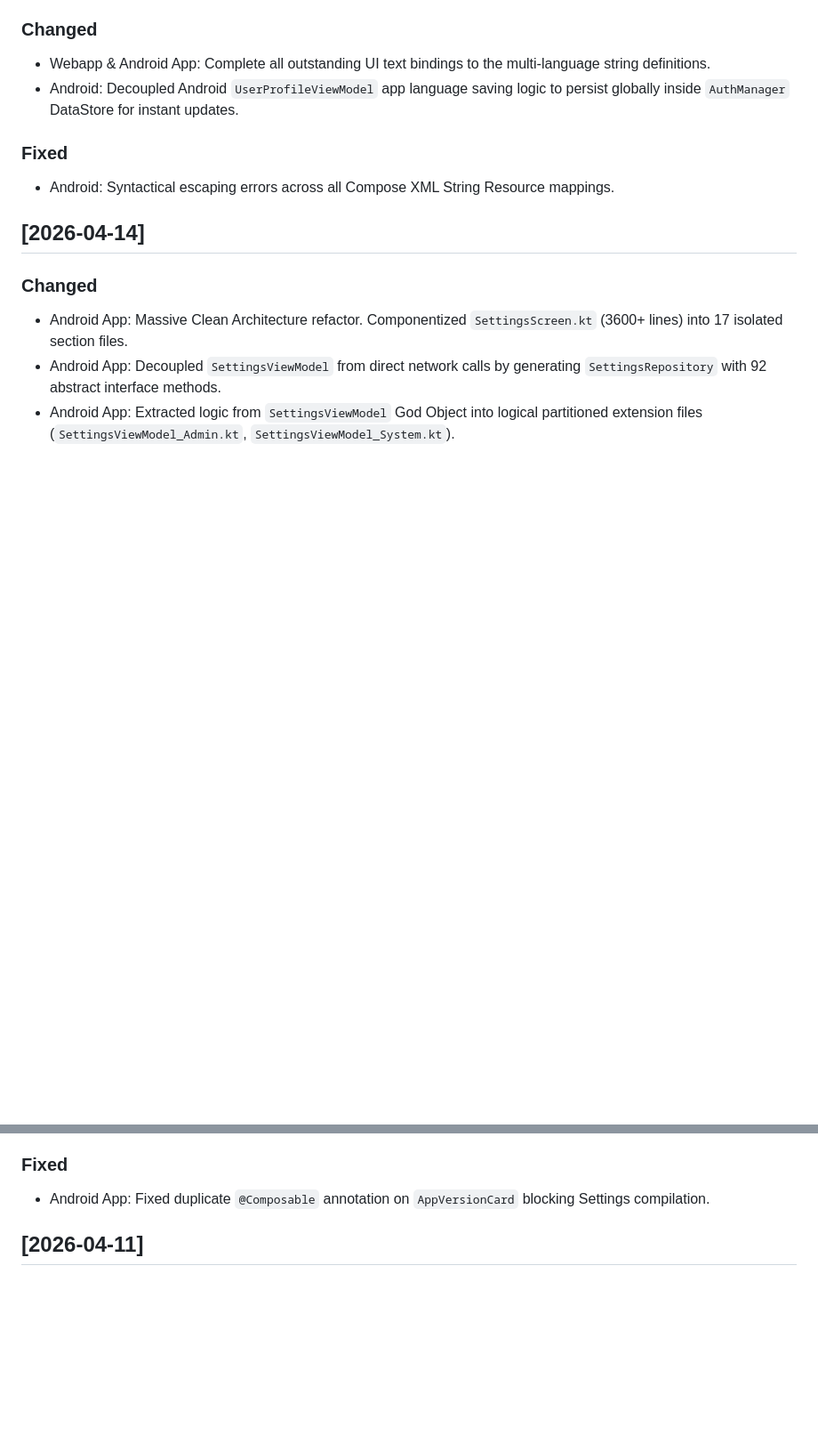
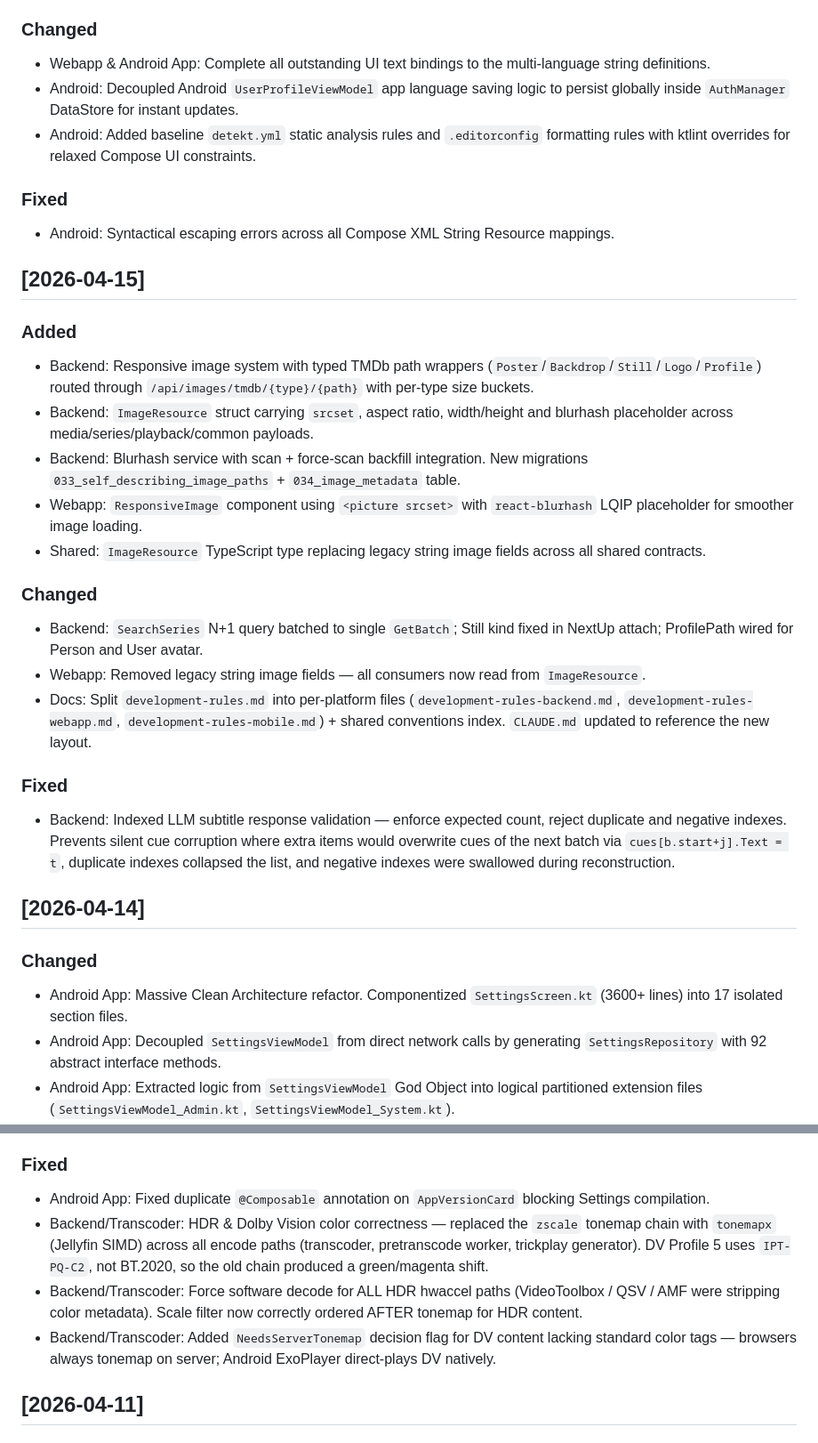
Before and after one commit to thangho98/Velox, a Markdown page: CHANGELOG.md, 2 parts joined by grey strips. Shown at 89% size. GitHub-like rendering; blank space fills up the shorter version.

Commit message:
docs(changelog): backfill v0.1.6 entries — HDR/DV fix, responsive images, LLM validation
Adds missing items that were shipped in v0.1.5..v0.1.6 but absent from release notes:

- 2026-04-16: android detekt + editorconfig baseline
- 2026-04-15: responsive image system (srcset, blurhash, typed TMDb routing),
  indexed LLM subtitle response validation
- 2026-04-13: HDR/Dolby Vision color correctness (zscale -> tonemapx),
  NeedsServerTonemap decision flag, forced software decode on HDR hwaccel

```diff
--- a/CHANGELOG.md
+++ b/CHANGELOG.md
@@ -8,9 +8,26 @@
 ### Changed
 - Webapp & Android App: Complete all outstanding UI text bindings to the multi-language string definitions.
 - Android: Decoupled Android `UserProfileViewModel` app language saving logic to persist globally inside `AuthManager` DataStore for instant updates.
+- Android: Added baseline `detekt.yml` static analysis rules and `.editorconfig` formatting rules with ktlint overrides for relaxed Compose UI constraints.
 
 ### Fixed
 - Android: Syntactical escaping errors across all Compose XML String Resource mappings.
+
+## [2026-04-15]
+### Added
+- Backend: Responsive image system with typed TMDb path wrappers (`Poster`/`Backdrop`/`Still`/`Logo`/`Profile`) routed through `/api/images/tmdb/{type}/{path}` with per-type size buckets.
+- Backend: `ImageResource` struct carrying `srcset`, aspect ratio, width/height and blurhash placeholder across media/series/playback/common payloads.
+- Backend: Blurhash service with scan + force-scan backfill integration. New migrations `033_self_describing_image_paths` + `034_image_metadata` table.
+- Webapp: `ResponsiveImage` component using `<picture srcset>` with `react-blurhash` LQIP placeholder for smoother image loading.
+- Shared: `ImageResource` TypeScript type replacing legacy string image fields across all shared contracts.
+
+### Changed
+- Backend: `SearchSeries` N+1 query batched to single `GetBatch`; Still kind fixed in NextUp attach; ProfilePath wired for Person and User avatar.
+- Webapp: Removed legacy string image fields — all consumers now read from `ImageResource`.
+- Docs: Split `development-rules.md` into per-platform files (`development-rules-backend.md`, `development-rules-webapp.md`, `development-rules-mobile.md`) + shared conventions index. `CLAUDE.md` updated to reference the new layout.
+
+### Fixed
+- Backend: Indexed LLM subtitle response validation — enforce expected count, reject duplicate and negative indexes. Prevents silent cue corruption where extra items would overwrite cues of the next batch via `cues[b.start+j].Text = t`, duplicate indexes collapsed the list, and negative indexes were swallowed during reconstruction.
 
 ## [2026-04-14]
 ### Changed
@@ -39,6 +56,9 @@
 
 ### Fixed
 - Android App: Fixed duplicate `@Composable` annotation on `AppVersionCard` blocking Settings compilation.
+- Backend/Transcoder: HDR & Dolby Vision color correctness — replaced the `zscale` tonemap chain with `tonemapx` (Jellyfin SIMD) across all encode paths (transcoder, pretranscode worker, trickplay generator). DV Profile 5 uses `IPT-PQ-C2`, not BT.2020, so the old chain produced a green/magenta shift.
+- Backend/Transcoder: Force software decode for ALL HDR hwaccel paths (VideoToolbox / QSV / AMF were stripping color metadata). Scale filter now correctly ordered AFTER tonemap for HDR content.
+- Backend/Transcoder: Added `NeedsServerTonemap` decision flag for DV content lacking standard color tags — browsers always tonemap on server; Android ExoPlayer direct-plays DV natively.
 
 ## [2026-04-11]
 ### Added
```
